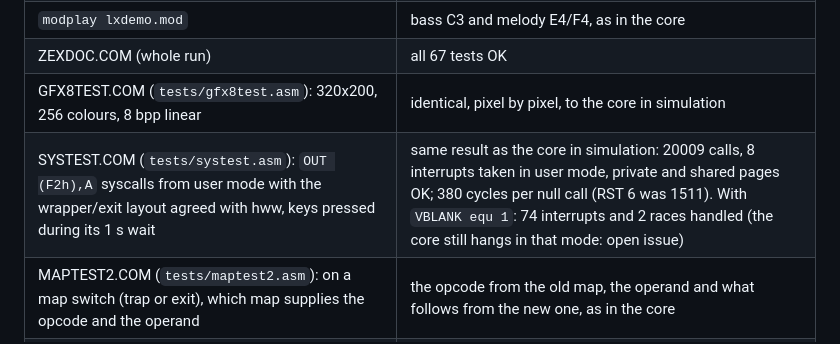
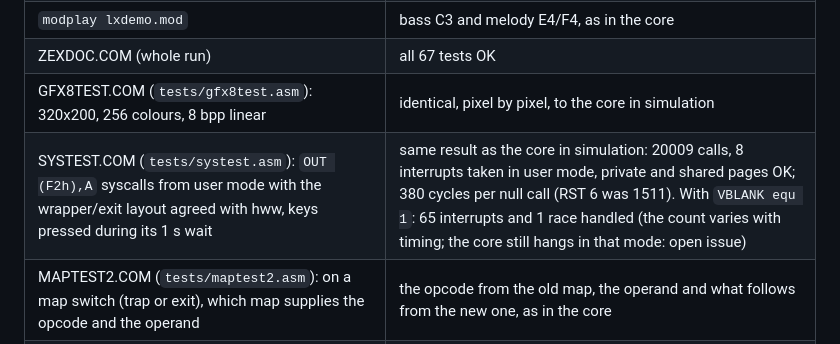
Before and after one commit to hww/aleste-xi-bios, a Markdown page: emulator/lx/README.md, the part around the change. Drawn GitHub-style.

Commit message:
emulator: README, stress test figures

```diff
--- a/emulator/lx/README.md
+++ b/emulator/lx/README.md
@@ -203,7 +203,7 @@ and physical memory, breakpoint, continue, step, monitor, Ctrl-C, kill).
 | `modplay lxdemo.mod` | bass C3 and melody E4/F4, as in the core |
 | ZEXDOC.COM (whole run) | all 67 tests OK |
 | GFX8TEST.COM (`tests/gfx8test.asm`): 320x200, 256 colours, 8 bpp linear | identical, pixel by pixel, to the core in simulation |
-| SYSTEST.COM (`tests/systest.asm`): `OUT (F2h),A` syscalls from user mode with the wrapper/exit layout agreed with hww, keys pressed during its 1 s wait | same result as the core in simulation: 20009 calls, 8 interrupts taken in user mode, private and shared pages OK; 380 cycles per null call (RST 6 was 1511). With `VBLANK equ 1`: 74 interrupts and 2 races handled (the core still hangs in that mode: open issue) |
+| SYSTEST.COM (`tests/systest.asm`): `OUT (F2h),A` syscalls from user mode with the wrapper/exit layout agreed with hww, keys pressed during its 1 s wait | same result as the core in simulation: 20009 calls, 8 interrupts taken in user mode, private and shared pages OK; 380 cycles per null call (RST 6 was 1511). With `VBLANK equ 1`: 65 interrupts and 1 race handled (the count varies with timing; the core still hangs in that mode: open issue) |
 | MAPTEST2.COM (`tests/maptest2.asm`): on a map switch (trap or exit), which map supplies the opcode and the operand | the opcode from the old map, the operand and what follows from the new one, as in the core |
 | VIEW.COM and TUNNEL.COM on LXDOS.DSK (LX-DOS graphics, AlesteLX_MiSTer) | the four sample .LXI images; the tunnel with its rotating palette |
 | GDB server (`tests/gdb_rsp_test.py`) | target.xml, registers, memory (logical and physical), breakpoint at `_main`, continue, step, monitor, Ctrl-C and kill |
```
